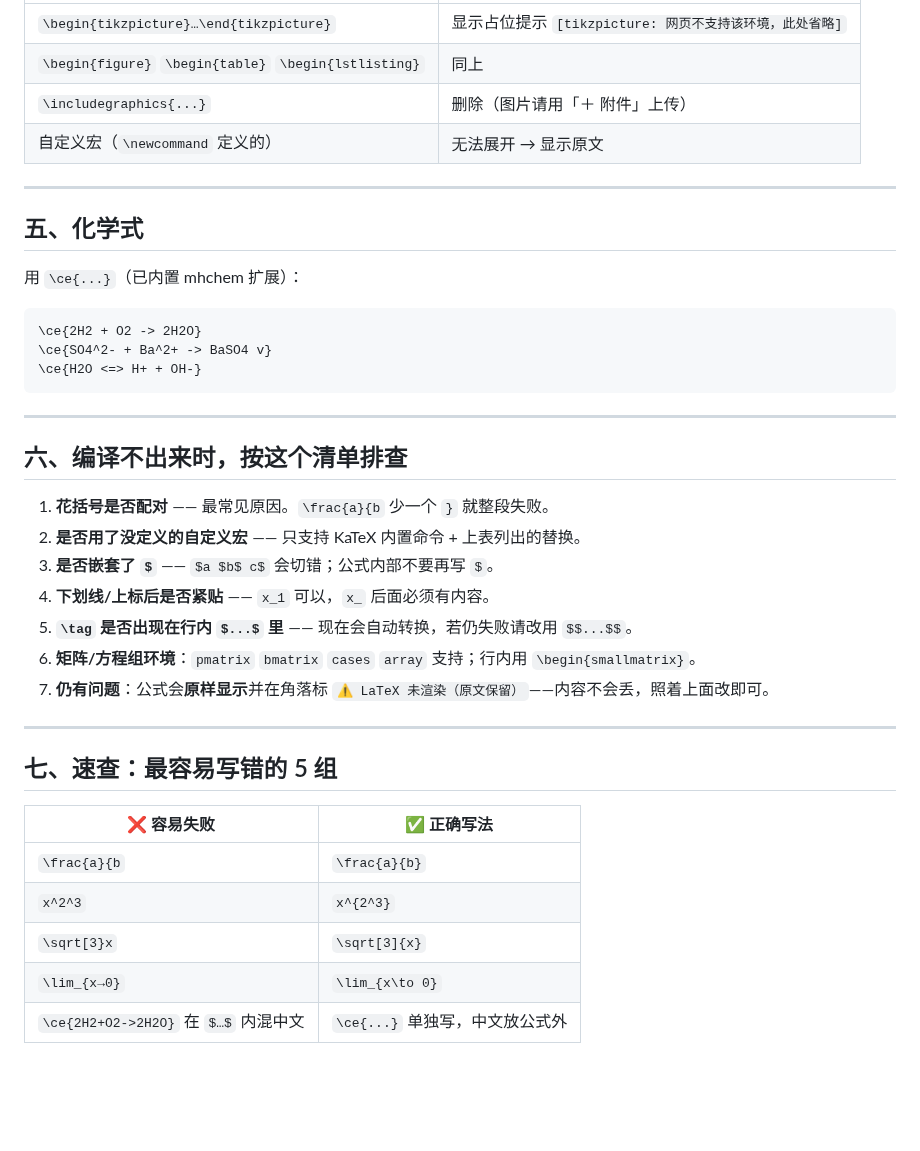
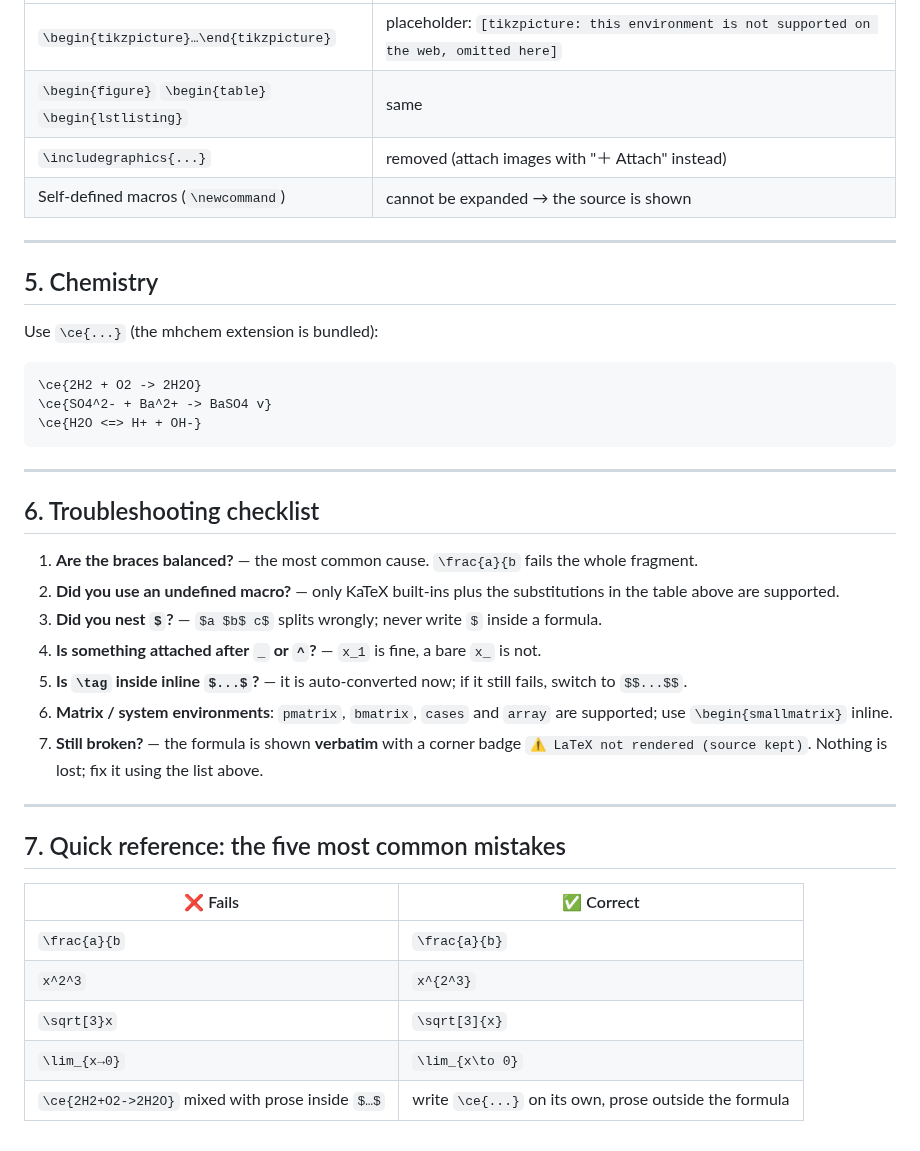
Before and after one commit to kanghelyu/omni-flow, a Markdown page: docs/FORMULAS.md, the part around one of its changes. Drawn GitHub-style; blank space fills up the shorter version.

````diff
--- a/docs/FORMULAS.md
+++ b/docs/FORMULAS.md
@@ -69,14 +69,14 @@ OmniFlow 会自动识别三类「没有 `$` 的公式」：
 | --- | --- |
-| `\begin{tikzpicture}…\end{tikzpicture}` | 显示占位提示 `[tikzpicture: 网页不支持该环境，此处省略]` |
-| `\begin{figure}` `\begin{table}` `\begin{lstlisting}` | 同上 |
-| `\includegraphics{...}` | 删除（图片请用「＋ 附件」上传） |
-| 自定义宏（`\newcommand` 定义的） | 无法展开 → 显示原文 |
+| `\begin{tikzpicture}…\end{tikzpicture}` | placeholder: `[tikzpicture: this environment is not supported on the web, omitted here]` |
+| `\begin{figure}` `\begin{table}` `\begin{lstlisting}` | same |
+| `\includegraphics{...}` | removed (attach images with "＋ Attach" instead) |
+| Self-defined macros (`\newcommand`) | cannot be expanded → the source is shown |
 
 ---
 
-## 五、化学式
+## 5. Chemistry
 
-用 `\ce{...}`（已内置 mhchem 扩展）：
+Use `\ce{...}` (the mhchem extension is bundled):
 
 ```latex
 \ce{2H2 + O2 -> 2H2O}
@@ -86,24 +86,24 @@ OmniFlow 会自动识别三类「没有 `$` 的公式」：
 
 ---
 
-## 六、编译不出来时，按这个清单排查
+## 6. Troubleshooting checklist
 
-1. **花括号是否配对** —— 最常见原因。`\frac{a}{b` 少一个 `}` 就整段失败。
-2. **是否用了没定义的自定义宏** —— 只支持 KaTeX 内置命令 + 上表列出的替换。
-3. **是否嵌套了 `$`** —— `$a $b$ c$` 会切错；公式内部不要再写 `$`。
-4. **下划线/上标后是否紧贴** —— `x_1` 可以，`x_` 后面必须有内容。
-5. **`\tag` 是否出现在行内 `$...$` 里** —— 现在会自动转换，若仍失败请改用 `$$...$$`。
-6. **矩阵/方程组环境**：`pmatrix` `bmatrix` `cases` `array` 支持；行内用 `\begin{smallmatrix}`。
-7. **仍有问题**：公式会**原样显示**并在角落标 `⚠ LaTeX 未渲染（原文保留）`——内容不会丢，照着上面改即可。
+1. **Are the braces balanced?** — the most common cause. `\frac{a}{b` fails the whole fragment.
+2. **Did you use an undefined macro?** — only KaTeX built-ins plus the substitutions in the table above are supported.
+3. **Did you nest `$`?** — `$a $b$ c$` splits wrongly; never write `$` inside a formula.
+4. **Is something attached after `_` or `^`?** — `x_1` is fine, a bare `x_` is not.
+5. **Is `\tag` inside inline `$...$`?** — it is auto-converted now; if it still fails, switch to `$$...$$`.
+6. **Matrix / system environments**: `pmatrix`, `bmatrix`, `cases` and `array` are supported; use `\begin{smallmatrix}` inline.
+7. **Still broken?** — the formula is shown **verbatim** with a corner badge `⚠ LaTeX not rendered (source kept)`. Nothing is lost; fix it using the list above.
 
 ---
 
-## 七、速查：最容易写错的 5 组
+## 7. Quick reference: the five most common mistakes
 
-| ❌ 容易失败 | ✅ 正确写法 |
+| ❌ Fails | ✅ Correct |
 | --- | --- |
 | `\frac{a}{b` | `\frac{a}{b}` |
 | `x^2^3` | `x^{2^3}` |
 | `\sqrt[3}x` | `\sqrt[3]{x}` |
 | `\lim_{x→0}` | `\lim_{x\to 0}` |
-| `\ce{2H2+O2->2H2O}` 在 `$…$` 内混中文 | `\ce{...}` 单独写，中文放公式外 |
+| `\ce{2H2+O2->2H2O}` mixed with prose inside `$…$` | write `\ce{...}` on its own, prose outside the formula |
````
Also changed, not shown: other parts of docs/FORMULAS.md (+33 -33 lines).
